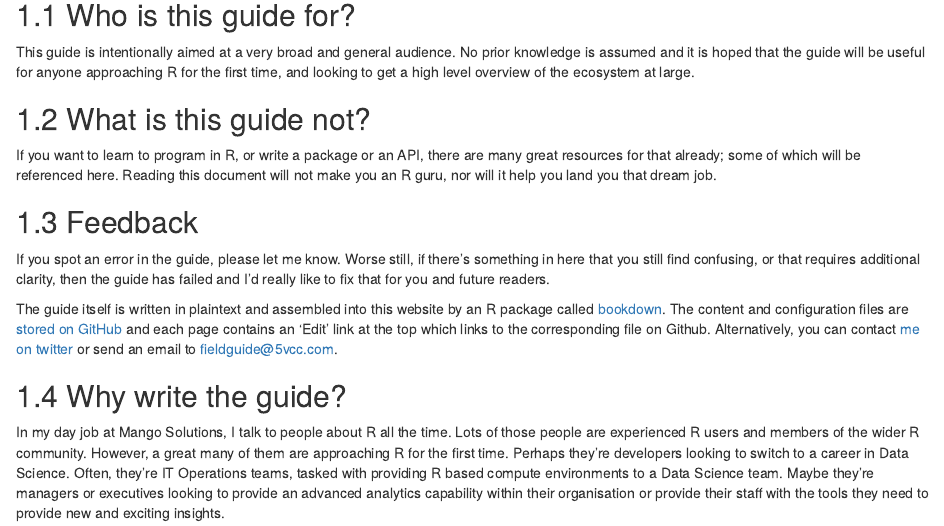
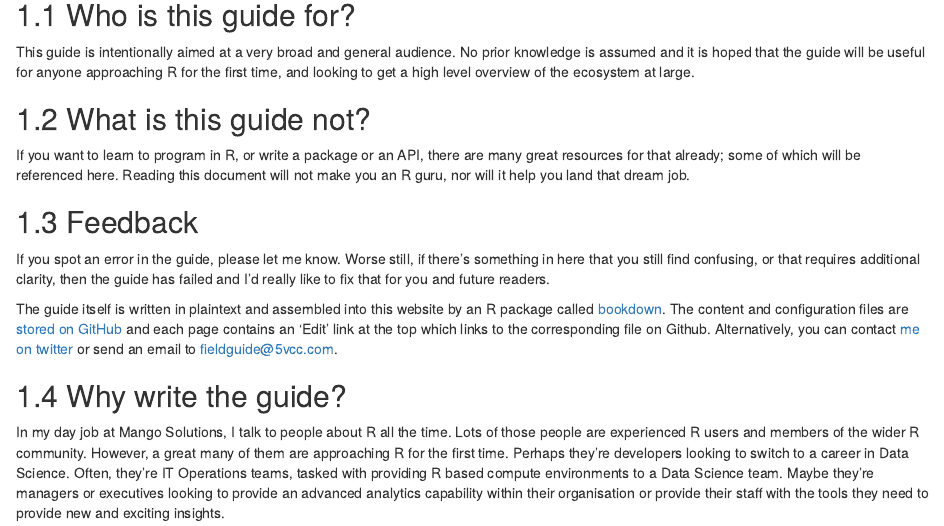
Before and after one commit to sellorm/field-guide-to-the-r-ecosystem, an R Markdown document (01-about.Rmd): the page in a window 1100 px wide, from 150 px down. Rendered offline with R 4.5, knitr and Pandoc, with nearby package versions; drawn as R Markdown's standard HTML page in place of the format the file asks for.

Commit message:
Typo fix (#13)

```diff
--- a/01-about.Rmd
+++ b/01-about.Rmd
@@ -8,7 +8,7 @@ This guide is intentionally aimed at a very broad and general audience. No prior
 
 ## What is this guide not?
 
-If you want to learn to program in R, or write a package or an API, there are many great resources for that already; some of which will be referenced here. Reading this document will not make you an R guru, nor will it help you land you that dream job.
+If you want to learn to program in R, or write a package or an API, there are many great resources for that already; some of which will be referenced here. Reading this document will not make you an R guru, nor will it help you land that dream job.
 
 ## Feedback
 
```
